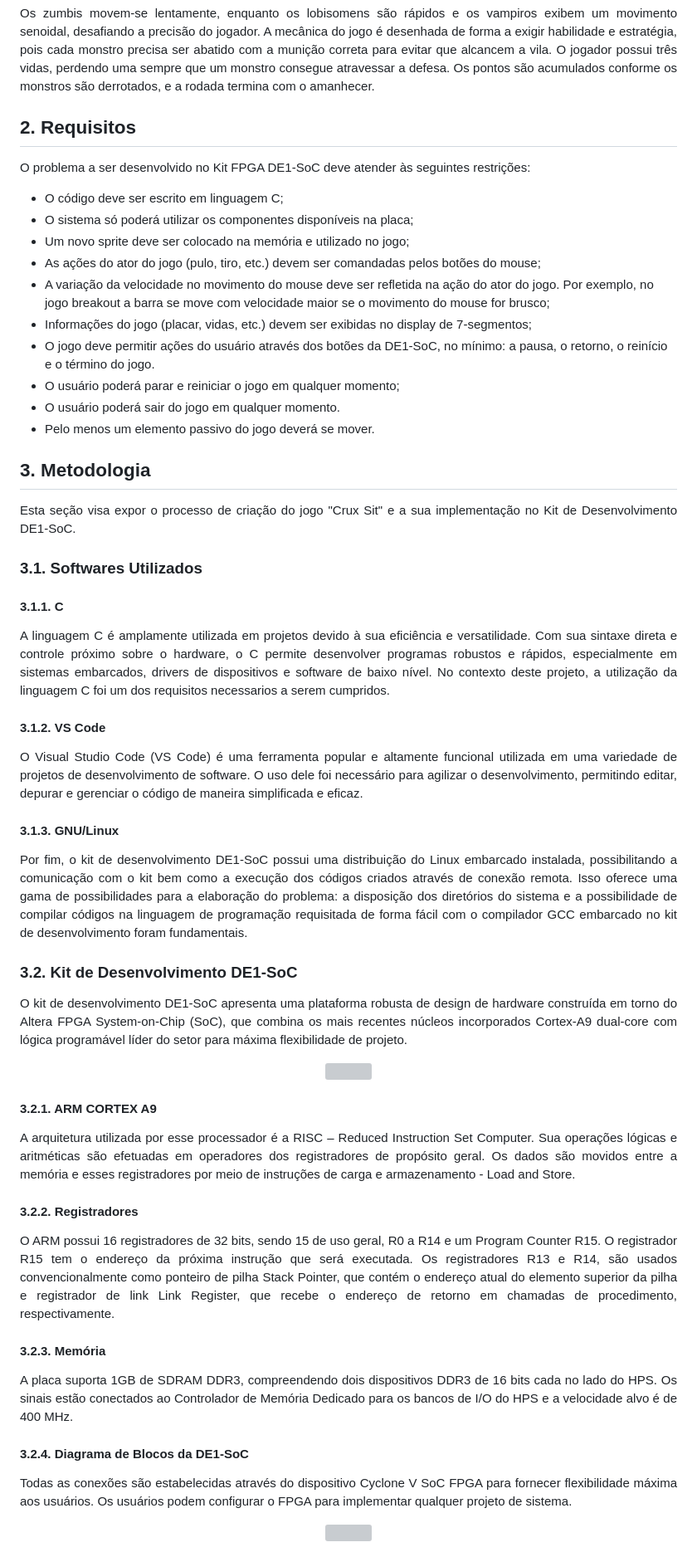
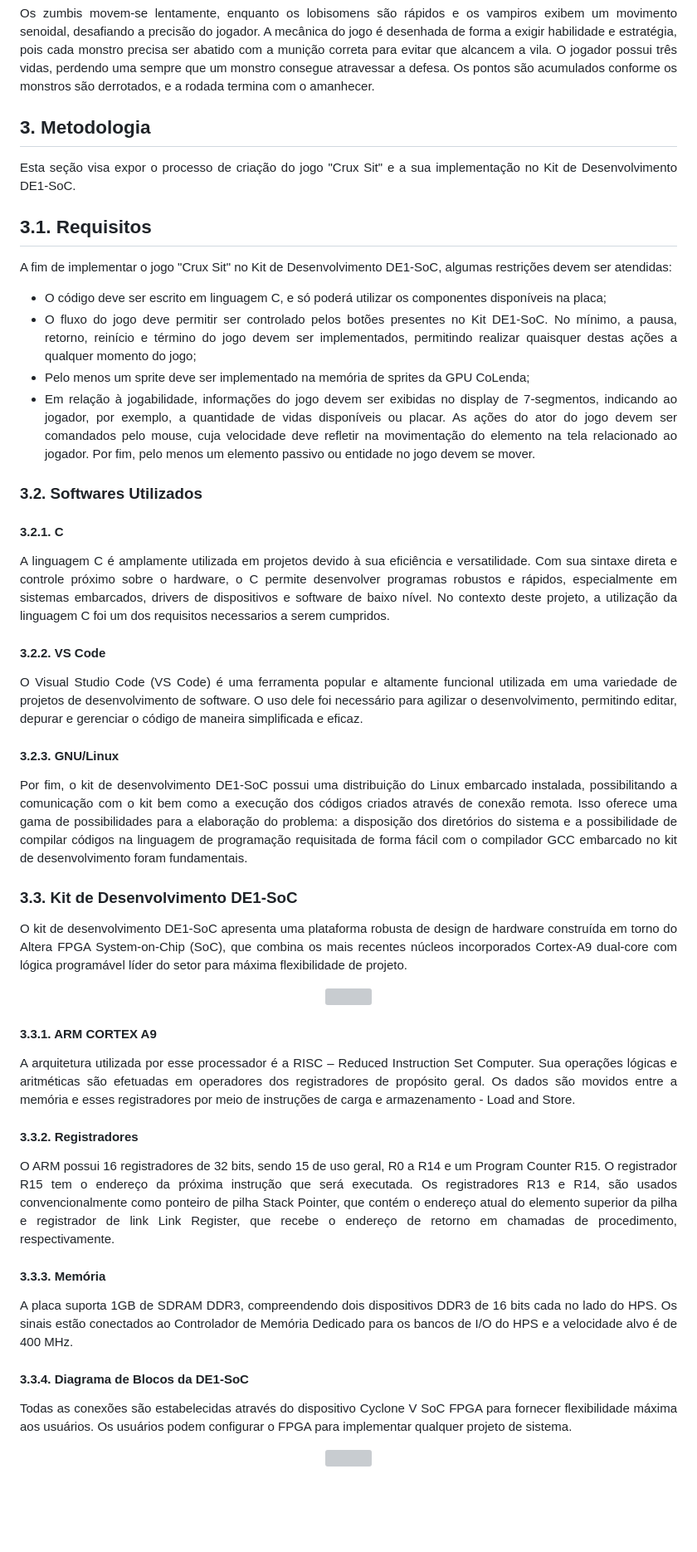
Before and after one commit to ZeDaManga01/Crux-Sit, a Markdown page: README.md, the part around one of its changes. Shown at 83% size. Rendered like a GitHub page; blank space fills up the shorter version; grey boxes are pictures that could not be loaded.

```diff
--- a/README.md
+++ b/README.md
@@ -31,41 +39,36 @@ Os zumbis movem-se lentamente, enquanto os lobisomens são rápidos e os vampiro
 
 </div>
 
-<div id="req">
-<h2 align="justify"> 2. Requisitos </h2>
-
-O problema a ser desenvolvido no Kit FPGA DE1-SoC deve atender às seguintes restrições:
-- O código deve ser escrito em linguagem C;
-- O sistema só poderá utilizar os componentes disponíveis na placa;
-- Um novo sprite deve ser colocado na memória e utilizado no jogo;
-- As ações do ator do jogo (pulo, tiro, etc.) devem ser comandadas pelos botões do mouse;
-- A variação da velocidade no movimento do mouse deve ser refletida na ação do ator do jogo. Por exemplo, no jogo breakout a barra se move com velocidade maior se o movimento do mouse for brusco;
-- Informações do jogo (placar, vidas, etc.) devem ser exibidas no display de 7-segmentos;
-- O jogo deve permitir ações do usuário através dos botões da DE1-SoC, no mínimo: a pausa, o retorno, o reinício e o término do jogo.
-- O usuário poderá parar e reiniciar o jogo em qualquer momento;
-- O usuário poderá sair do jogo em qualquer momento.
-- Pelo menos um elemento passivo do jogo deverá se mover.
-
-</div>
-
 
 <div id="metodo" align="justify">
 <h2> 3. Metodologia </h2>
 
   Esta seção visa expor o processo de criação do jogo "Crux Sit" e a sua implementação no Kit de Desenvolvimento DE1-SoC.
 
+  <div id="req">
+  <h2 align="justify"> 3.1. Requisitos </h2>
+
+  A fim de implementar o jogo "Crux Sit" no Kit de Desenvolvimento DE1-SoC, algumas restrições devem ser atendidas:
+
+  - O código deve ser escrito em linguagem C, e só poderá utilizar os componentes disponíveis na placa;
+  - O fluxo do jogo deve permitir ser controlado pelos botões presentes no Kit DE1-SoC. No mínimo, a pausa, retorno, reinício e término do jogo devem ser implementados, permitindo realizar quaisquer destas ações a qualquer momento do jogo;
+  - Pelo menos um sprite deve ser implementado na memória de sprites da GPU CoLenda;
+  - Em relação à jogabilidade, informações do jogo devem ser exibidas no display de 7-segmentos, indicando ao jogador, por exemplo, a quantidade de vidas disponíveis ou placar. As ações do ator do jogo devem ser comandados pelo mouse, cuja velocidade deve refletir na movimentação do elemento na tela relacionado ao jogador. Por fim, pelo menos um elemento passivo ou entidade no jogo devem se mover.
+
+  </div>
+
   <div id="sft_ut" align="justify">
-  <h3> 3.1. Softwares Utilizados</h3>
+  <h3> 3.2. Softwares Utilizados</h3>
 
-  #### 3.1.1. C
+  #### 3.2.1. C
 
   A linguagem C é amplamente utilizada em projetos devido à sua eficiência e versatilidade. Com sua sintaxe direta e controle próximo sobre o hardware, o C permite desenvolver programas robustos e rápidos, especialmente em sistemas embarcados, drivers de dispositivos e software de baixo nível. No contexto deste projeto, a utilização da linguagem C foi um dos requisitos necessarios a serem cumpridos.
 
-  #### 3.1.2. VS Code
+  #### 3.2.2. VS Code
 
   O Visual Studio Code (VS Code) é uma ferramenta popular e altamente funcional utilizada em uma variedade de projetos de desenvolvimento de software. O uso dele foi necessário para agilizar o desenvolvimento, permitindo editar, depurar e gerenciar o código de maneira simplificada e eficaz.
 
-  #### 3.1.3. GNU/Linux
+  #### 3.2.3. GNU/Linux
 
   Por fim, o kit de desenvolvimento DE1-SoC possui uma distribuição do Linux embarcado instalada, possibilitando a comunicação com o kit bem como a execução dos códigos criados através de conexão remota. Isso oferece uma gama de possibilidades para a elaboração do problema: a disposição dos diretórios do sistema e a possibilidade de compilar códigos na linguagem de programação requisitada de forma fácil com o compilador GCC embarcado no kit de desenvolvimento foram fundamentais.
 
@@ -73,7 +76,7 @@ O problema a ser desenvolvido no Kit FPGA DE1-SoC deve atender às seguintes res
 
 
   <div id="kit_placa" div align="justify">
-  <h3> 3.2. Kit de Desenvolvimento DE1-SoC</h3>
+  <h3> 3.3. Kit de Desenvolvimento DE1-SoC</h3>
 
   O kit de desenvolvimento DE1-SoC apresenta uma plataforma robusta de design de hardware construída em torno do Altera FPGA System-on-Chip (SoC), que combina os mais recentes núcleos incorporados Cortex-A9 dual-core com lógica programável líder do setor para máxima flexibilidade de projeto.
 
@@ -81,19 +84,19 @@ O problema a ser desenvolvido no Kit FPGA DE1-SoC deve atender às seguintes res
     <img src="https://github.com/ZeDaManga01/PBL-01-MI---Sistemas-Digitais/blob/main/docs/image%20-%20De1-SoC.jpeg" />
   </p>
 
-  #### 3.2.1. ARM CORTEX A9
+  #### 3.3.1. ARM CORTEX A9
 
   A arquitetura utilizada por esse processador é a RISC – Reduced Instruction Set Computer. Sua operações lógicas e aritméticas são efetuadas em operadores dos registradores de propósito geral. Os dados são movidos entre a memória e esses registradores por meio de instruções de carga e armazenamento - Load and Store.
 
-  #### 3.2.2. Registradores
+  #### 3.3.2. Registradores
 
   O ARM possui 16 registradores de 32 bits, sendo 15 de uso geral, R0 a R14 e um Program Counter R15. O registrador R15 tem o endereço da próxima instrução que será executada. Os registradores R13 e R14, são usados convencionalmente como ponteiro de pilha Stack Pointer, que contém o endereço atual do elemento superior da pilha e registrador de link Link Register, que recebe o endereço de retorno em chamadas de procedimento, respectivamente.
 
-  #### 3.2.3. Memória
+  #### 3.3.3. Memória
 
   A placa suporta 1GB de SDRAM DDR3, compreendendo dois dispositivos DDR3 de 16 bits cada no lado do HPS. Os sinais estão conectados ao Controlador de Memória Dedicado para os bancos de I/O do HPS e a velocidade alvo é de 400 MHz.
 
-  #### 3.2.4. Diagrama de Blocos da DE1-SoC
+  #### 3.3.4. Diagrama de Blocos da DE1-SoC
 
   Todas as conexões são estabelecidas através do dispositivo Cyclone V SoC FPGA para fornecer flexibilidade máxima aos usuários. Os usuários podem configurar o FPGA para implementar qualquer projeto de sistema.
 
```
Also changed, not shown: other parts of README.md (+26 -18 lines).
